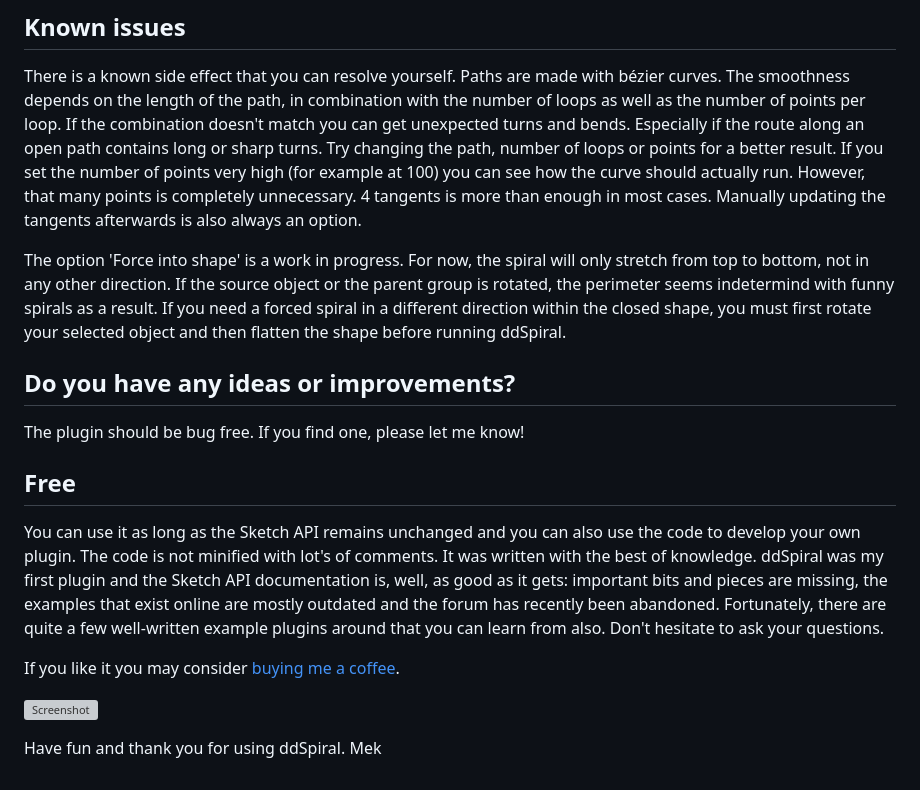
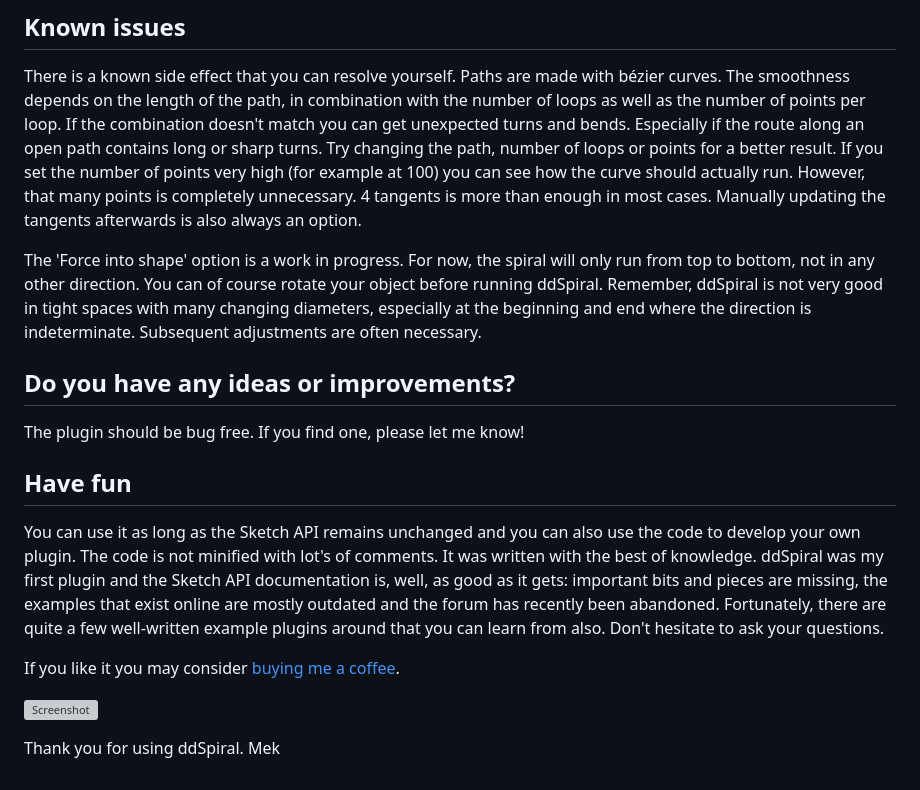
Before and after one commit to Design-Dude/ddSpiral, a Markdown page: README.md, the part around the change. GitHub-like rendering; grey boxes are pictures that could not be loaded.

```diff
--- a/README.md
+++ b/README.md
@@ -77,17 +77,17 @@ The spiral is stretched from the first object to the second, using their coordin
 ## Known issues
 There is a known side effect that you can resolve yourself. Paths are made with bézier curves. The smoothness depends on the length of the path, in combination with the number of loops as well as the number of points per loop. If the combination doesn't match you can get unexpected turns and bends. Especially if the route along an open path contains long or sharp turns. Try changing the path, number of loops or points for a better result. If you set the number of points very high (for example at 100) you can see how the curve should actually run. However, that many points is completely unnecessary. 4 tangents is more than enough in most cases. Manually updating the tangents afterwards is also always an option.
 
-The option 'Force into shape' is a work in progress. For now, the spiral will only stretch from top to bottom, not in any other direction. If the source object or the parent group is rotated, the perimeter seems indetermind with funny spirals as a result. If you need a forced spiral in a different direction within the closed shape, you must first rotate your selected object and then flatten the shape before running ddSpiral.
+The 'Force into shape' option is a work in progress. For now, the spiral will only run from top to bottom, not in any other direction. You can of course rotate your object before running ddSpiral. Remember, ddSpiral is not very good in tight spaces with many changing diameters, especially at the beginning and end where the direction is indeterminate. Subsequent adjustments are often necessary.
 
 ## Do you have any ideas or improvements?
 The plugin should be bug free. If you find one, please let me know!
 
-## Free
+## Have fun
 You can use it as long as the Sketch API remains unchanged and you can also use the code to develop your own plugin. The code is not minified with lot's of comments. It was written with the best of knowledge. ddSpiral was my first plugin and the Sketch API documentation is, well, as good as it gets: important bits and pieces are missing, the examples that exist online are mostly outdated and the forum has recently been abandoned. Fortunately, there are quite a few well-written example plugins around that you can learn from also. Don't hesitate to ask your questions.
 
 If you like it you may consider [buying me a coffee](https://www.buymeacoffee.com/Mastermek).
 
 [![Screenshot](coffee.svg)](https://www.buymeacoffee.com/Mastermek)
 
-Have fun and thank you for using ddSpiral.
+Thank you for using ddSpiral.
 Mek
```
